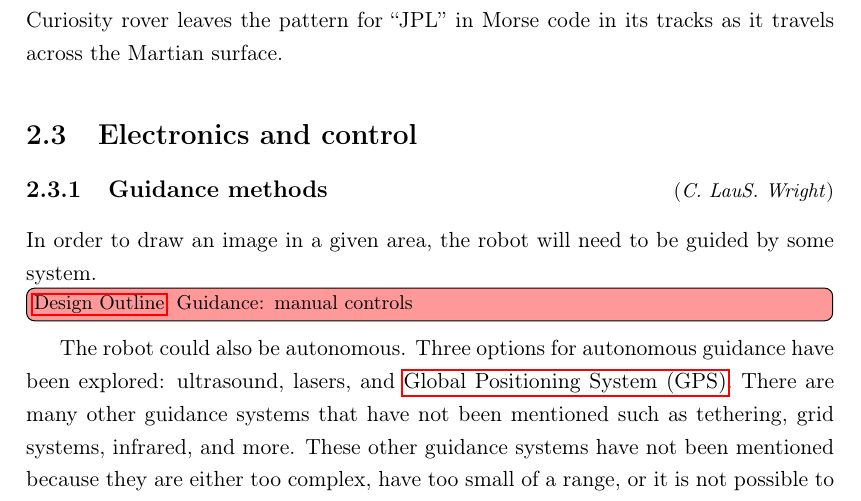
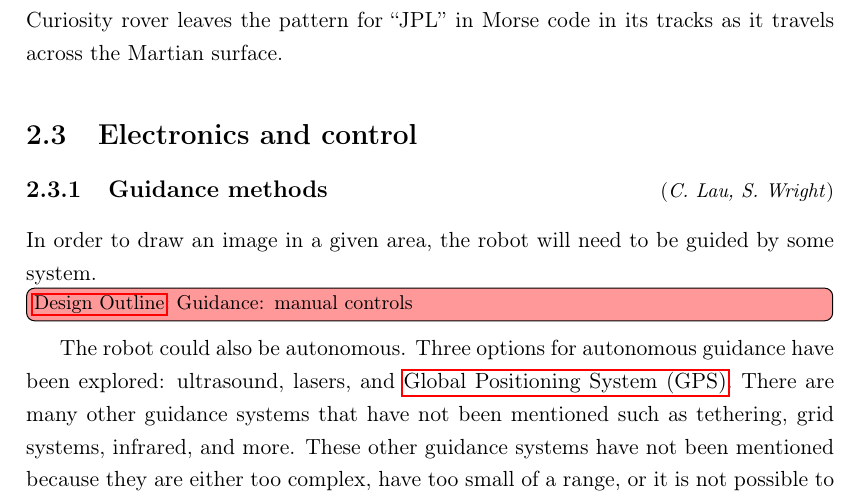
Before and after one commit to group-5/group_report, a LaTeX thesis (main.tex, which reads Sections/design_outline.tex): part of page 22 of 65, cut so that both start at the same text. Compiled offline with pdfLaTeX.

Commit message:
Update design_outline.tex
Fix typo

```diff
--- a/Sections/design_outline.tex
+++ b/Sections/design_outline.tex
@@ -41,7 +41,7 @@
         An alternative marker approach would be that of a cylindrical `drum'. Such a cylinder could have a pattern embossed upon it that would leave a pattern as the robot's marking. Gunilla Klingberg's `sand machine' (Section~\ref{art review}, Figure~\ref{fig: sand machine}) uses this approach. This approach could be implemented with `on/off' functionality, but would allow for only a preset pattern in the line. The implementation of a patterned line of varying width (\eg multiple drums with raising and lowering ability) could prove very problematic. Such an implementation of this method would be best achieved in a manner similar to NASA's RASSOR digging robot -- a drum separate from the locomotion mechanism that can be lowered and raised.\cite{Siceloff2013} In a similar way, the NASA's Curiosity rover leaves the pattern for ``JPL'' in Morse code in its tracks as it travels across the Martian surface.
 
 \section{Electronics and control}\label{outline: electronics and control}
-    \mySubsection{Guidance methods}{\CL \SW}\label{outline: guidance}
+    \mySubsection{Guidance methods}{\CL , \SW}\label{outline: guidance}
         In order to draw an image in a given area, the robot will need to be guided by some system. \towrite{Guidance: manual controls}
 
         The robot could also be autonomous. Three options for autonomous guidance have been explored: ultrasound, lasers, and \gls{GPS}. There are many other guidance systems that have not been mentioned such as tethering, grid systems, infrared, and more. These other guidance systems have not been mentioned because they are either too complex, have too small of a range, or it is not possible to make an autonomous robot using the particular guidance system.
```
